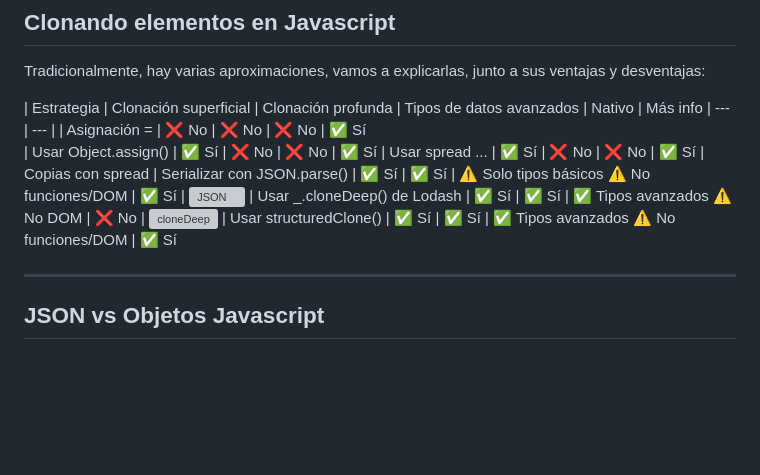
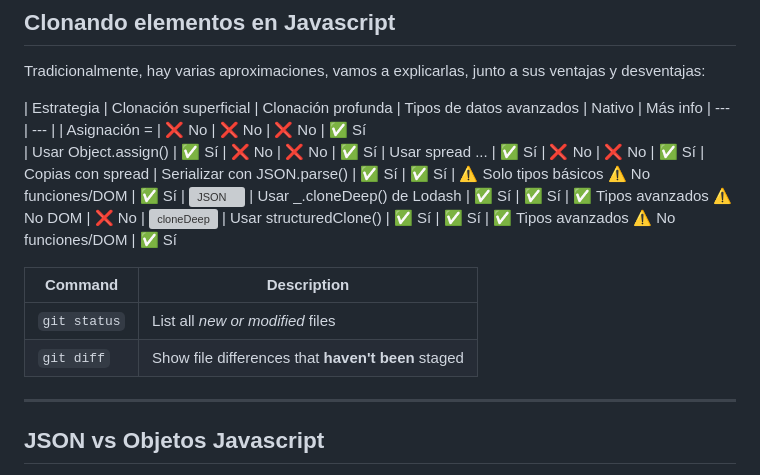
Before and after one commit to soniasalido/languages, a Markdown page: 01-javascript/102 data structures.md, the part around the change. Drawn GitHub-style; blank space fills up the shorter version; grey boxes are pictures that could not be loaded.

```diff
--- a/01-javascript/102 data structures.md
+++ b/01-javascript/102 data structures.md
@@ -440,6 +440,12 @@ Tradicionalmente, hay varias aproximaciones, vamos a explicarlas, junto a sus ve
 | Usar structuredClone()		| ✅ Sí		| ✅ Sí		| ✅ Tipos avanzados ⚠️ No funciones/DOM		| ✅ Sí
 
 
+
+| Command | Description |
+| --- | --- |
+| `git status` | List all *new or modified* files |
+| `git diff` | Show file differences that **haven't been** staged |
+
 ---------------------------------------------
 ## JSON vs Objetos Javascript
 Si **comparamos un JSON con un objeto Javascript, aparecen algunas ligeras diferencias y matices:**
```
